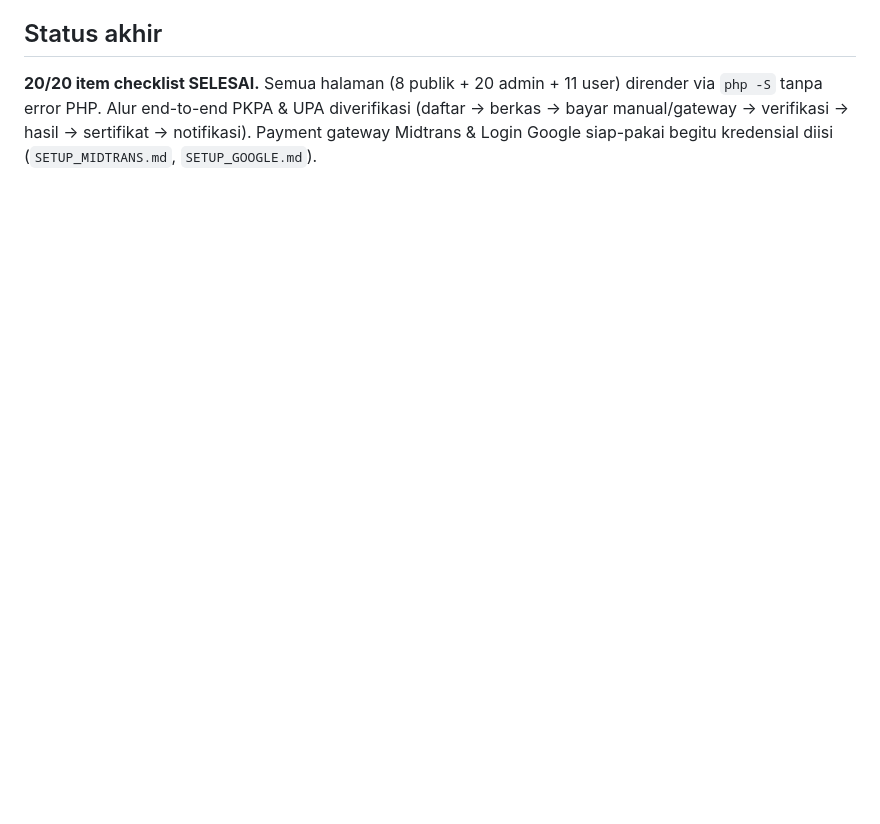
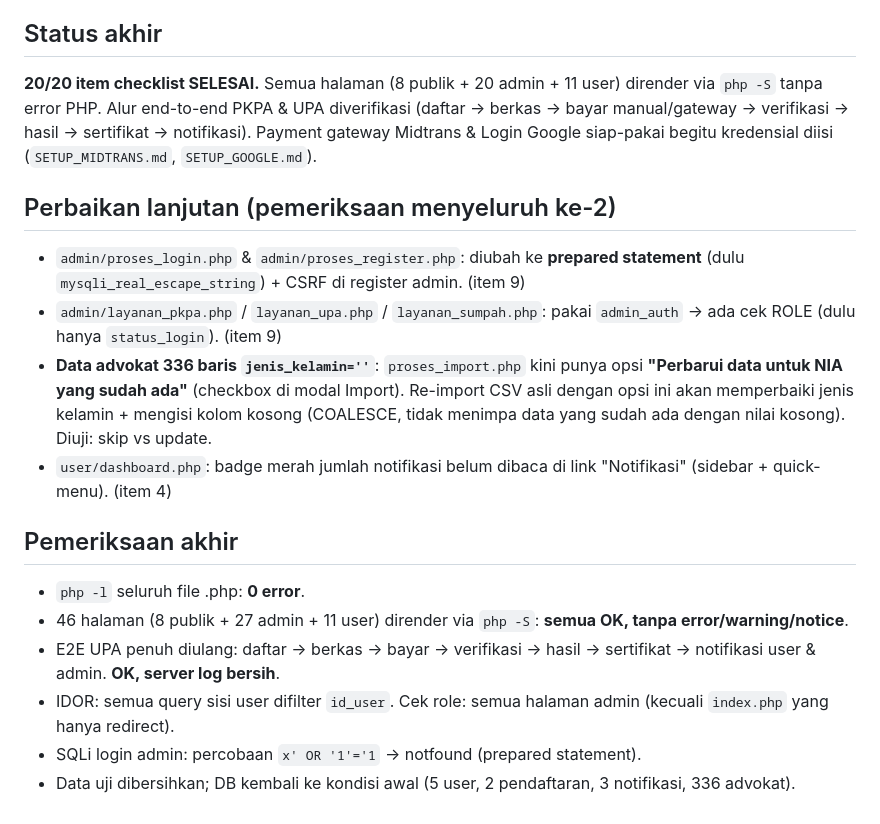
Before and after one commit to SatriaStarr/Company-Profile-Peradi, a Markdown page: PROGRESS.md, the part around the change. GitHub-like rendering; blank space fills up the shorter version.

Commit message:
docs: PROGRESS.md — second full review pass complete
Co-Authored-By: Claude Sonnet 5 <noreply@anthropic.com>

```diff
--- a/PROGRESS.md
+++ b/PROGRESS.md
@@ -209,3 +209,17 @@ Subfolder: galeri, layanan, pembayaran, peraturan, qris, sertifikasi, sertifikat
 
 ## Status akhir
 **20/20 item checklist SELESAI.** Semua halaman (8 publik + 20 admin + 11 user) dirender via `php -S` tanpa error PHP. Alur end-to-end PKPA & UPA diverifikasi (daftar -> berkas -> bayar manual/gateway -> verifikasi -> hasil -> sertifikat -> notifikasi). Payment gateway Midtrans & Login Google siap-pakai begitu kredensial diisi (`SETUP_MIDTRANS.md`, `SETUP_GOOGLE.md`).
+
+## Perbaikan lanjutan (pemeriksaan menyeluruh ke-2)
+- `admin/proses_login.php` & `admin/proses_register.php`: diubah ke **prepared statement** (dulu `mysqli_real_escape_string`) + CSRF di register admin. (item 9)
+- `admin/layanan_pkpa.php` / `layanan_upa.php` / `layanan_sumpah.php`: pakai `admin_auth` -> ada cek ROLE (dulu hanya `status_login`). (item 9)
+- **Data advokat 336 baris `jenis_kelamin=''`**: `proses_import.php` kini punya opsi **"Perbarui data untuk NIA yang sudah ada"** (checkbox di modal Import). Re-import CSV asli dengan opsi ini akan memperbaiki jenis kelamin + mengisi kolom kosong (COALESCE, tidak menimpa data yang sudah ada dengan nilai kosong). Diuji: skip vs update.
+- `user/dashboard.php`: badge merah jumlah notifikasi belum dibaca di link "Notifikasi" (sidebar + quick-menu). (item 4)
+
+## Pemeriksaan akhir
+- `php -l` seluruh file .php: **0 error**.
+- 46 halaman (8 publik + 27 admin + 11 user) dirender via `php -S`: **semua OK, tanpa error/warning/notice**.
+- E2E UPA penuh diulang: daftar -> berkas -> bayar -> verifikasi -> hasil -> sertifikat -> notifikasi user & admin. **OK, server log bersih**.
+- IDOR: semua query sisi user difilter `id_user`. Cek role: semua halaman admin (kecuali `index.php` yang hanya redirect).
+- SQLi login admin: percobaan `x' OR '1'='1` -> notfound (prepared statement).
+- Data uji dibersihkan; DB kembali ke kondisi awal (5 user, 2 pendaftaran, 3 notifikasi, 336 advokat).
```
